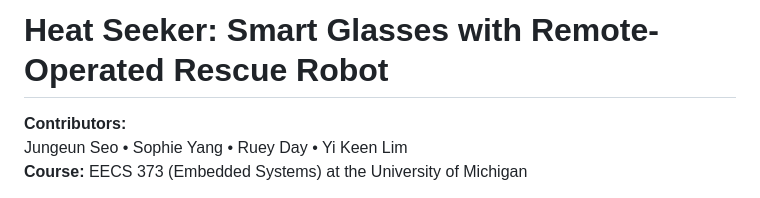
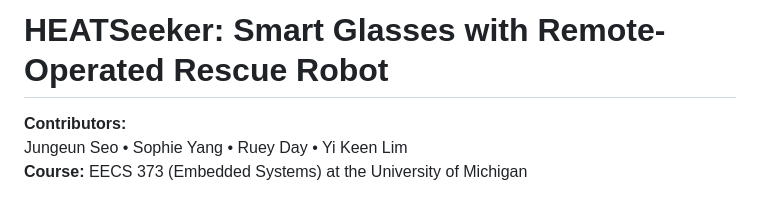
Before and after one commit to rueyday/HEATSeeker, a Markdown page: README.md, the part around the change. Drawn GitHub-style.

Commit message:
Update project title to HEATSeeker

```diff
--- a/README.md
+++ b/README.md
@@ -1,4 +1,4 @@
-# Heat Seeker: Smart Glasses with Remote-Operated Rescue Robot
+# HEATSeeker: Smart Glasses with Remote-Operated Rescue Robot
 
 **Contributors:**
 Jungeun Seo • Sophie Yang • Ruey Day • Yi Keen Lim
```
